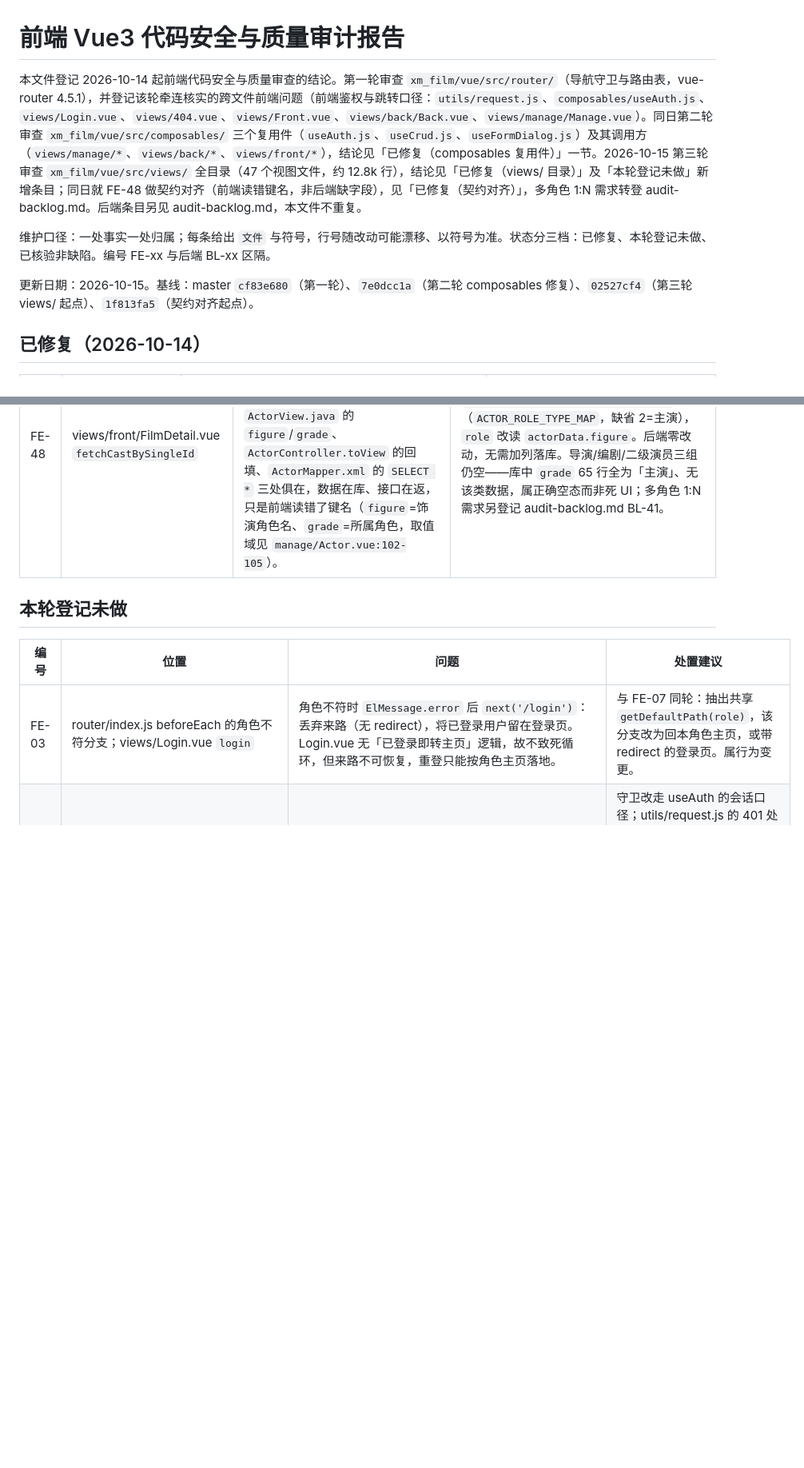
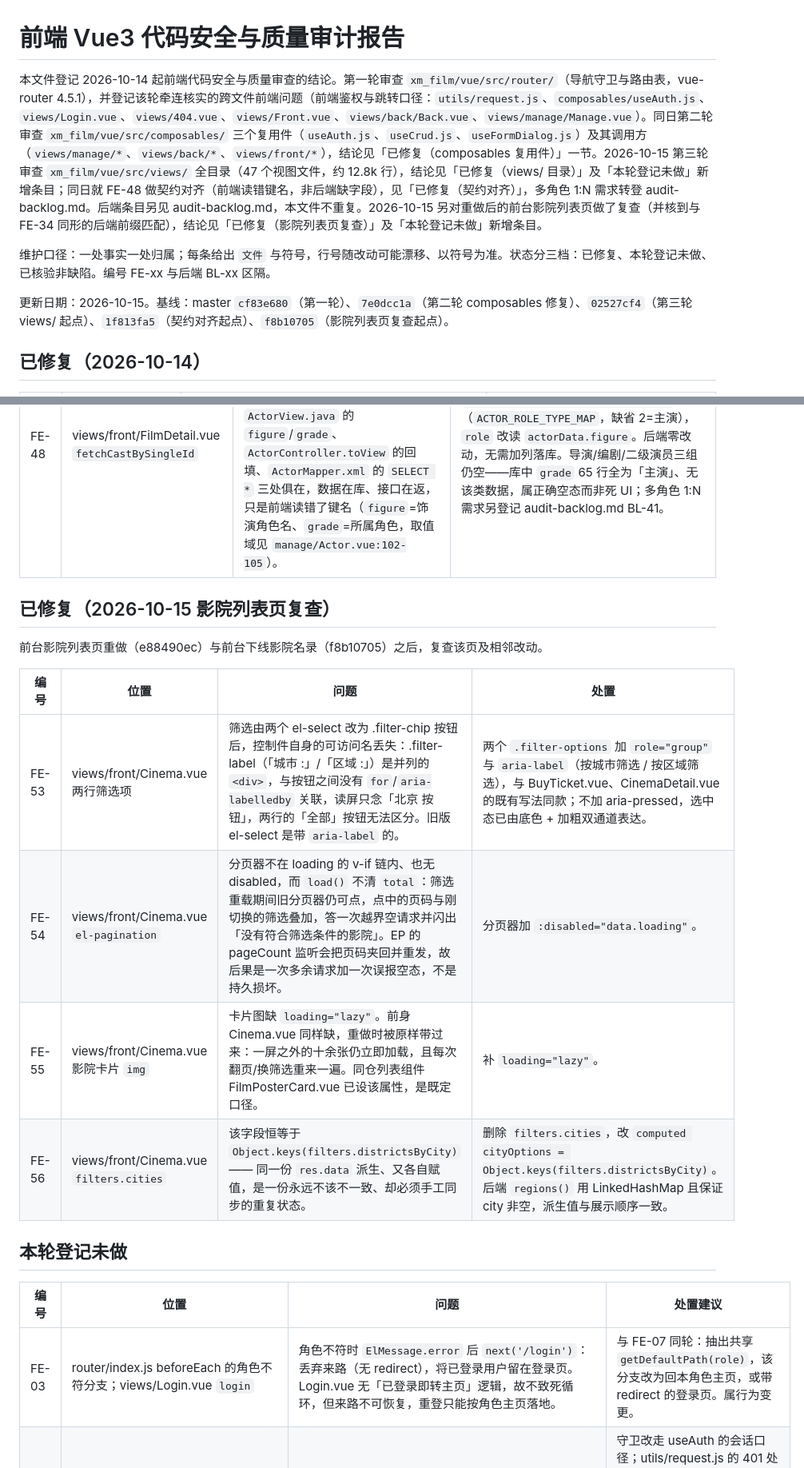
Before and after one commit to renjianfeng8/Java_SpringBoot, a Markdown page: 前端 Vue3 代码安全与质量审计报告.md, 2 parts joined by grey strips. Shown at 80% size. Rendered like a GitHub page; blank space fills up the shorter version.

Commit message:
docs: 登记影院列表页复查（FE-53–FE-60）与后端前缀边界修复
- 前端报告新增「已修复（影院列表页复查）」：FE-53 筛选项可访问名、
  FE-54 分页器重载期间可点、FE-55 卡片图懒加载、FE-56 filters.cities 冗余
- 「本轮登记未做」新增 FE-57 服务三项三处硬编码、FE-58 1200px 内容测度
  约 10 处手写、FE-59 导航数组与路由表手工双写、FE-60 裸前缀匹配残余两处
  （App.vue / request.js，与 FE-34 同形）
- 头部补本轮基线与复查说明
- audit-backlog 健壮性层补记 AuthInterceptor 前缀边界修复（后端条目归属后端表）

Co-Authored-By: Claude Opus 4.7 <noreply@anthropic.com>

```diff
--- a/前端 Vue3 代码安全与质量审计报告.md
+++ b/前端 Vue3 代码安全与质量审计报告.md
@@ -1,10 +1,10 @@
 # 前端 Vue3 代码安全与质量审计报告
 
-本文件登记 2026-10-14 起前端代码安全与质量审查的结论。第一轮审查 `xm_film/vue/src/router/`（导航守卫与路由表，vue-router 4.5.1），并登记该轮牵连核实的跨文件前端问题（前端鉴权与跳转口径：`utils/request.js`、`composables/useAuth.js`、`views/Login.vue`、`views/404.vue`、`views/Front.vue`、`views/back/Back.vue`、`views/manage/Manage.vue`）。同日第二轮审查 `xm_film/vue/src/composables/` 三个复用件（`useAuth.js`、`useCrud.js`、`useFormDialog.js`）及其调用方（`views/manage/*`、`views/back/*`、`views/front/*`），结论见「已修复（composables 复用件）」一节。2026-10-15 第三轮审查 `xm_film/vue/src/views/` 全目录（47 个视图文件，约 12.8k 行），结论见「已修复（views/ 目录）」及「本轮登记未做」新增条目；同日就 FE-48 做契约对齐（前端读错键名，非后端缺字段），见「已修复（契约对齐）」，多角色 1:N 需求转登 audit-backlog.md。后端条目另见 audit-backlog.md，本文件不重复。
+本文件登记 2026-10-14 起前端代码安全与质量审查的结论。第一轮审查 `xm_film/vue/src/router/`（导航守卫与路由表，vue-router 4.5.1），并登记该轮牵连核实的跨文件前端问题（前端鉴权与跳转口径：`utils/request.js`、`composables/useAuth.js`、`views/Login.vue`、`views/404.vue`、`views/Front.vue`、`views/back/Back.vue`、`views/manage/Manage.vue`）。同日第二轮审查 `xm_film/vue/src/composables/` 三个复用件（`useAuth.js`、`useCrud.js`、`useFormDialog.js`）及其调用方（`views/manage/*`、`views/back/*`、`views/front/*`），结论见「已修复（composables 复用件）」一节。2026-10-15 第三轮审查 `xm_film/vue/src/views/` 全目录（47 个视图文件，约 12.8k 行），结论见「已修复（views/ 目录）」及「本轮登记未做」新增条目；同日就 FE-48 做契约对齐（前端读错键名，非后端缺字段），见「已修复（契约对齐）」，多角色 1:N 需求转登 audit-backlog.md。后端条目另见 audit-backlog.md，本文件不重复。2026-10-15 另对重做后的前台影院列表页做了复查（并核到与 FE-34 同形的后端前缀匹配），结论见「已修复（影院列表页复查）」及「本轮登记未做」新增条目。
 
 维护口径：一处事实一处归属；每条给出 `文件` 与符号，行号随改动可能漂移、以符号为准。状态分三档：已修复、本轮登记未做、已核验非缺陷。编号 FE-xx 与后端 BL-xx 区隔。
 
-更新日期：2026-10-15。基线：master `cf83e680`（第一轮）、`7e0dcc1a`（第二轮 composables 修复）、`02527cf4`（第三轮 views/ 起点）、`1f813fa5`（契约对齐起点）。
+更新日期：2026-10-15。基线：master `cf83e680`（第一轮）、`7e0dcc1a`（第二轮 composables 修复）、`02527cf4`（第三轮 views/ 起点）、`1f813fa5`（契约对齐起点）、`f8b10705`（影院列表页复查起点）。
 
 ## 已修复（2026-10-14）
 
@@ -61,6 +61,17 @@
 | --- | --- | --- | --- |
 | FE-48 | views/front/FilmDetail.vue `fetchCastBySingleId` | 读 `actorData.roleType`/`role` 两键，后端响应里均不存在：`roleType` 恒落兜底 2、`role` 恒为空。原记「后端缺字段、越出前端范围」经复核不成立——后端 `ActorView.java` 的 `figure`/`grade`、`ActorController.toView` 的回填、`ActorMapper.xml` 的 `SELECT *` 三处俱在，数据在库、接口在返，只是前端读错了键名（`figure`=饰演角色名、`grade`=所属角色，取值域见 `manage/Actor.vue:102-105`）。 | 前端改读真字段：`roleType` 由 `constants.getActorRoleType(grade)` 派生（`ACTOR_ROLE_TYPE_MAP`，缺省 2=主演），`role` 改读 `actorData.figure`。后端零改动，无需加列落库。导演/编剧/二级演员三组仍空——库中 `grade` 65 行全为「主演」、无该类数据，属正确空态而非死 UI；多角色 1:N 需求另登记 audit-backlog.md BL-41。 |
 
+## 已修复（2026-10-15 影院列表页复查）
+
+前台影院列表页重做（e88490ec）与前台下线影院名录（f8b10705）之后，复查该页及相邻改动。
+
+| 编号 | 位置 | 问题 | 处置 |
+| --- | --- | --- | --- |
+| FE-53 | views/front/Cinema.vue 两行筛选项 | 筛选由两个 el-select 改为 .filter-chip 按钮后，控制件自身的可访问名丢失：.filter-label（「城市 :」/「区域 :」）是并列的 `<div>`，与按钮之间没有 `for`/`aria-labelledby` 关联，读屏只念「北京 按钮」，两行的「全部」按钮无法区分。旧版 el-select 是带 `aria-label` 的。 | 两个 `.filter-options` 加 `role="group"` 与 `aria-label`（按城市筛选 / 按区域筛选），与 BuyTicket.vue、CinemaDetail.vue 的既有写法同款；不加 aria-pressed，选中态已由底色 + 加粗双通道表达。 |
+| FE-54 | views/front/Cinema.vue `el-pagination` | 分页器不在 loading 的 v-if 链内、也无 disabled，而 `load()` 不清 `total`：筛选重载期间旧分页器仍可点，点中的页码与刚切换的筛选叠加，答一次越界空请求并闪出「没有符合筛选条件的影院」。EP 的 pageCount 监听会把页码夹回并重发，故后果是一次多余请求加一次误报空态，不是持久损坏。 | 分页器加 `:disabled="data.loading"`。 |
+| FE-55 | views/front/Cinema.vue 影院卡片 `img` | 卡片图缺 `loading="lazy"`。前身 Cinema.vue 同样缺，重做时被原样带过来：一屏之外的十余张仍立即加载，且每次翻页/换筛选重来一遍。同仓列表组件 FilmPosterCard.vue 已设该属性，是既定口径。 | 补 `loading="lazy"`。 |
+| FE-56 | views/front/Cinema.vue `filters.cities` | 该字段恒等于 `Object.keys(filters.districtsByCity)` —— 同一份 `res.data` 派生、又各自赋值，是一份永远不该不一致、却必须手工同步的重复状态。 | 删除 `filters.cities`，改 `computed cityOptions = Object.keys(filters.districtsByCity)`。后端 `regions()` 用 LinkedHashMap 且保证 city 非空，派生值与展示顺序一致。 |
+
 ## 本轮登记未做
 
 | 编号 | 位置 | 问题 | 处置建议 |
```
Also changed, not shown: other parts of 前端 Vue3 代码安全与质量审计报告.md (+4 -0 lines), audit-backlog.md (+2 -0 lines).
